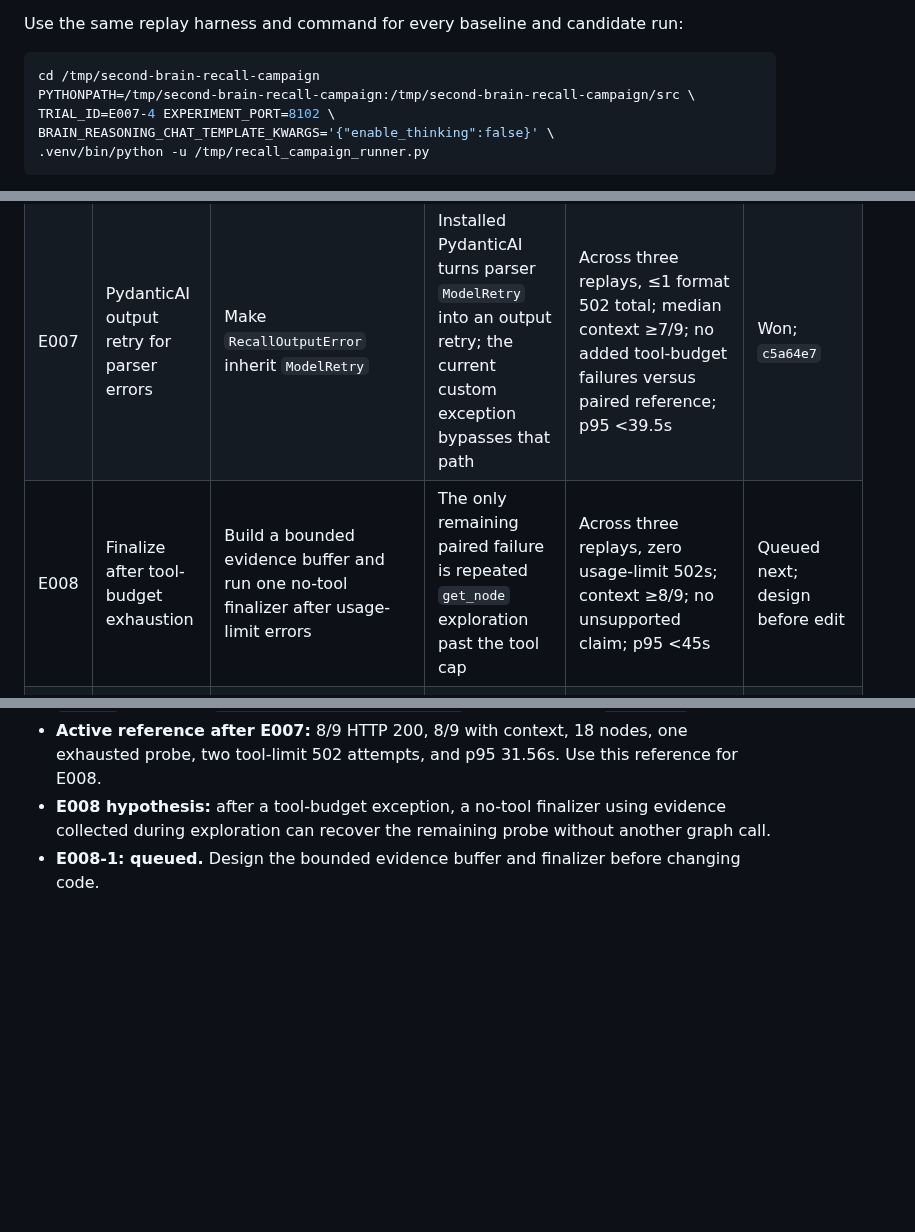
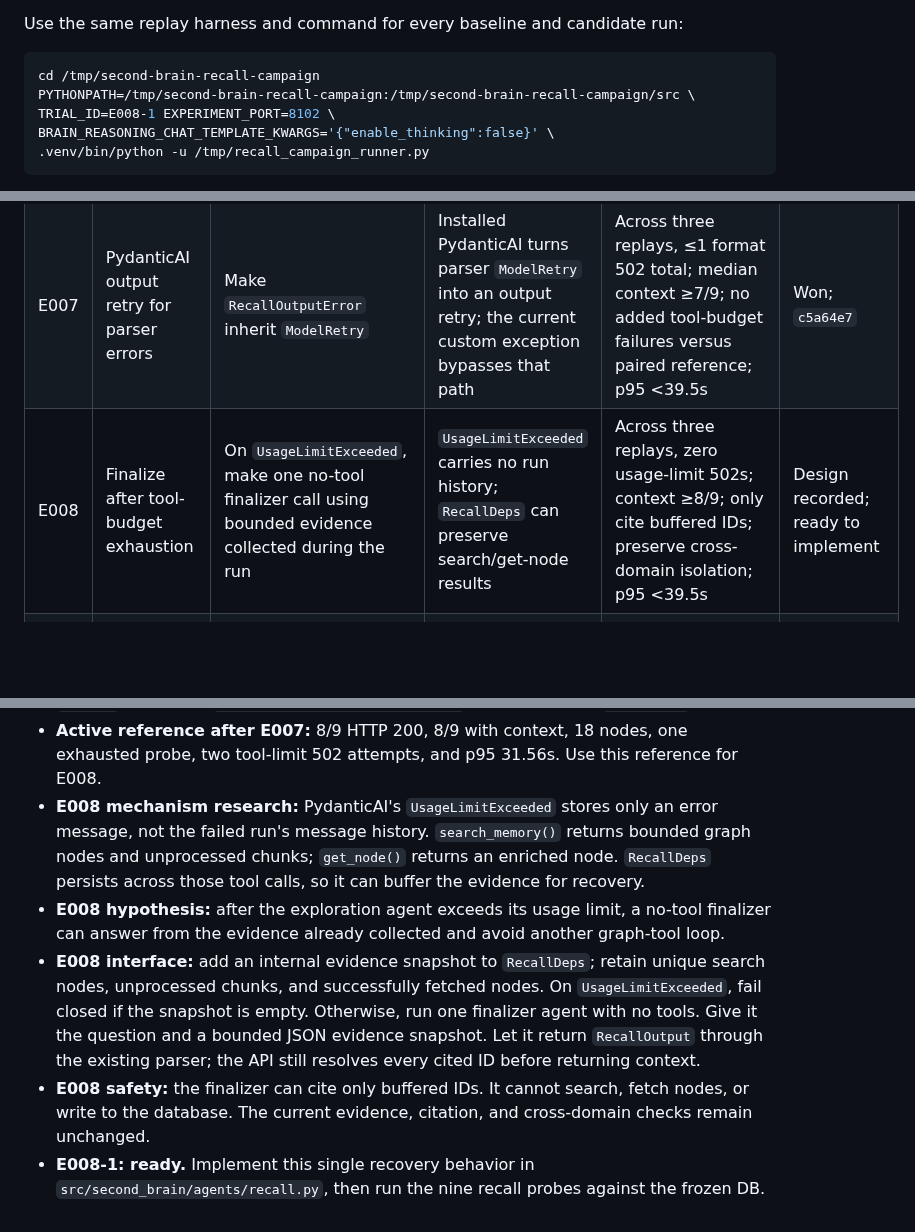
Before and after one commit to alennartz/second-brain, a Markdown page: experiments/RECALL_RELIABILITY.md, 3 parts joined by grey strips. Rendered like a GitHub page; blank space fills up the shorter version.

Commit message:
docs: define tool budget finalizer trial

````diff
--- a/experiments/RECALL_RELIABILITY.md
+++ b/experiments/RECALL_RELIABILITY.md
@@ -62,7 +62,7 @@ Use the same replay harness and command for every baseline and candidate run:
 ```bash
 cd /tmp/second-brain-recall-campaign
 PYTHONPATH=/tmp/second-brain-recall-campaign:/tmp/second-brain-recall-campaign/src \
-TRIAL_ID=E007-4 EXPERIMENT_PORT=8102 \
+TRIAL_ID=E008-1 EXPERIMENT_PORT=8102 \
 BRAIN_REASONING_CHAT_TEMPLATE_KWARGS='{"enable_thinking":false}' \
 .venv/bin/python -u /tmp/recall_campaign_runner.py
 ```
@@ -81,7 +81,7 @@ The runner writes each trial result and both logs under `/tmp/recall-reliability
 | E005 | Raise total tool-call cap to request limit | `RECALL_TOOL_CALL_LIMIT`: 8 → 12 | Cap 9 still failed on call 10; the existing request limit is 12 | Across three replays, no tool-limit 502s; median context ≥7/9; no quality veto; p95 <39.5s | Rejected; request limit bound first |
 | E006 | Return cached node on duplicate read | Cache successfully fetched nodes and return the cached node on duplicate `get_node` calls | The model repeated `get_node` many times before hitting the request limit | Across three replays, no duplicate-driven usage-limit 502s; median context ≥7/9; no quality veto; p95 <39.5s | Rejected; duplicate cache did not stop loop |
 | E007 | PydanticAI output retry for parser errors | Make `RecallOutputError` inherit `ModelRetry` | Installed PydanticAI turns parser `ModelRetry` into an output retry; the current custom exception bypasses that path | Across three replays, ≤1 format 502 total; median context ≥7/9; no added tool-budget failures versus paired reference; p95 <39.5s | Won; `c5a64e7` |
-| E008 | Finalize after tool-budget exhaustion | Build a bounded evidence buffer and run one no-tool finalizer after usage-limit errors | The only remaining paired failure is repeated `get_node` exploration past the tool cap | Across three replays, zero usage-limit 502s; context ≥8/9; no unsupported claim; p95 <45s | Queued next; design before edit |
+| E008 | Finalize after tool-budget exhaustion | On `UsageLimitExceeded`, make one no-tool finalizer call using bounded evidence collected during the run | `UsageLimitExceeded` carries no run history; `RecallDeps` can preserve search/get-node results | Across three replays, zero usage-limit 502s; context ≥8/9; only cite buffered IDs; preserve cross-domain isolation; p95 <39.5s | Design recorded; ready to implement |
 | E009 | Native structured output | Change final output mode | A prior live probe returned truncated JSON at a 2,048-token cap | Do not retry without a new SGLang/PydanticAI mechanism or a verified token-budget change | Deferred |
 | E010 | Repetition penalty | Change one supported inference parameter | Could reduce repeated tool calls | Defer until SGLang support and effective request behavior are verified | Deferred |
 
@@ -139,5 +139,8 @@ The runner writes each trial result and both logs under `/tmp/recall-reliability
 - **E007-4 vs B00-5:** the candidate recovered probe 1 with one PydanticAI output retry; the reference exhausted both attempts. Probe 6 hit the same tool-call limit in both runs. Context improved from 7/9 to 8/9; HTTP 502 attempts fell from 4 to 2.
 - **E007 win:** both paired runs recovered one probe with the built-in output retry, raised context by one, and kept tool-budget failures equal to the paired reference. Across four candidate replays, no format-related 502 occurred. Commit: `c5a64e7` (`fix(recall): E007 retry invalid output (2 paired rescues)`). Committed recall.py SHA-256: `a33211427e1f8a4f6a00ff76ca9ae1a76c0fef4852694486c8d3357a43594b03`. Rollback: revert `c5a64e7`, or restore `RecallOutputError(RuntimeError)` and remove the `ModelRetry` import.
 - **Active reference after E007:** 8/9 HTTP 200, 8/9 with context, 18 nodes, one exhausted probe, two tool-limit 502 attempts, and p95 31.56s. Use this reference for E008.
-- **E008 hypothesis:** after a tool-budget exception, a no-tool finalizer using evidence collected during exploration can recover the remaining probe without another graph call.
-- **E008-1: queued.** Design the bounded evidence buffer and finalizer before changing code.
+- **E008 mechanism research:** PydanticAI's `UsageLimitExceeded` stores only an error message, not the failed run's message history. `search_memory()` returns bounded graph nodes and unprocessed chunks; `get_node()` returns an enriched node. `RecallDeps` persists across those tool calls, so it can buffer the evidence for recovery.
+- **E008 hypothesis:** after the exploration agent exceeds its usage limit, a no-tool finalizer can answer from the evidence already collected and avoid another graph-tool loop.
+- **E008 interface:** add an internal evidence snapshot to `RecallDeps`; retain unique search nodes, unprocessed chunks, and successfully fetched nodes. On `UsageLimitExceeded`, fail closed if the snapshot is empty. Otherwise, run one finalizer agent with no tools. Give it the question and a bounded JSON evidence snapshot. Let it return `RecallOutput` through the existing parser; the API still resolves every cited ID before returning context.
+- **E008 safety:** the finalizer can cite only buffered IDs. It cannot search, fetch nodes, or write to the database. The current evidence, citation, and cross-domain checks remain unchanged.
+- **E008-1: ready.** Implement this single recovery behavior in `src/second_brain/agents/recall.py`, then run the nine recall probes against the frozen DB.
````
